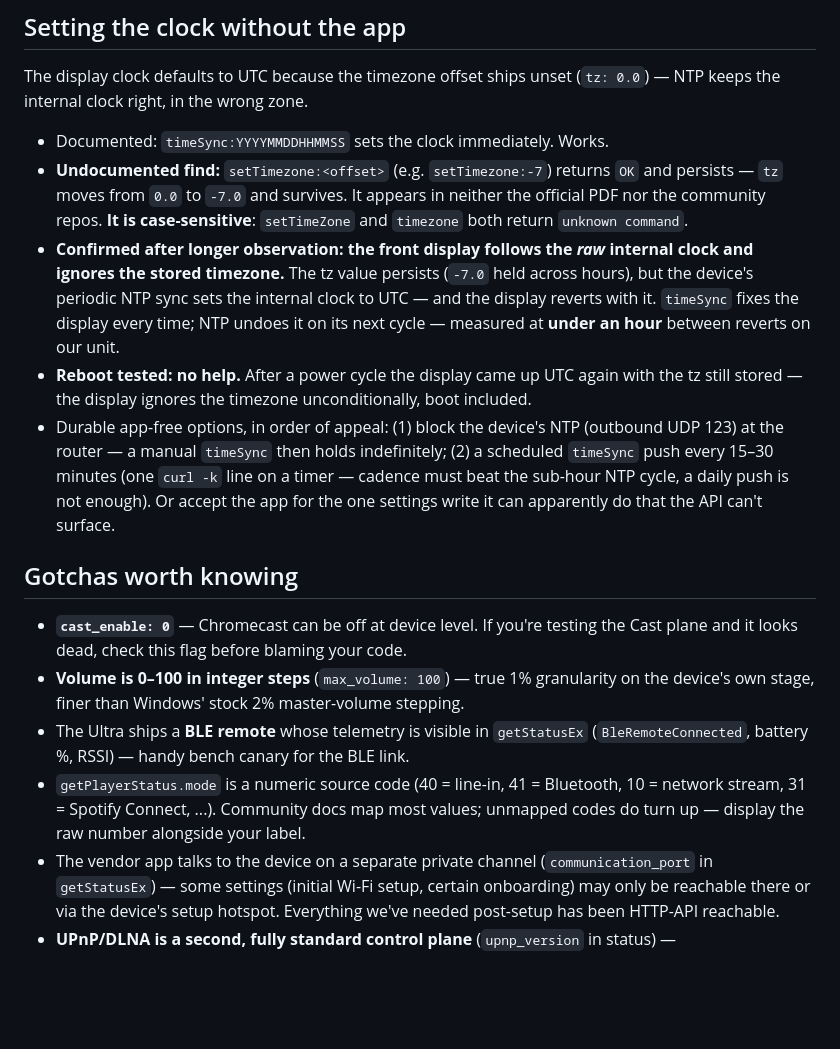
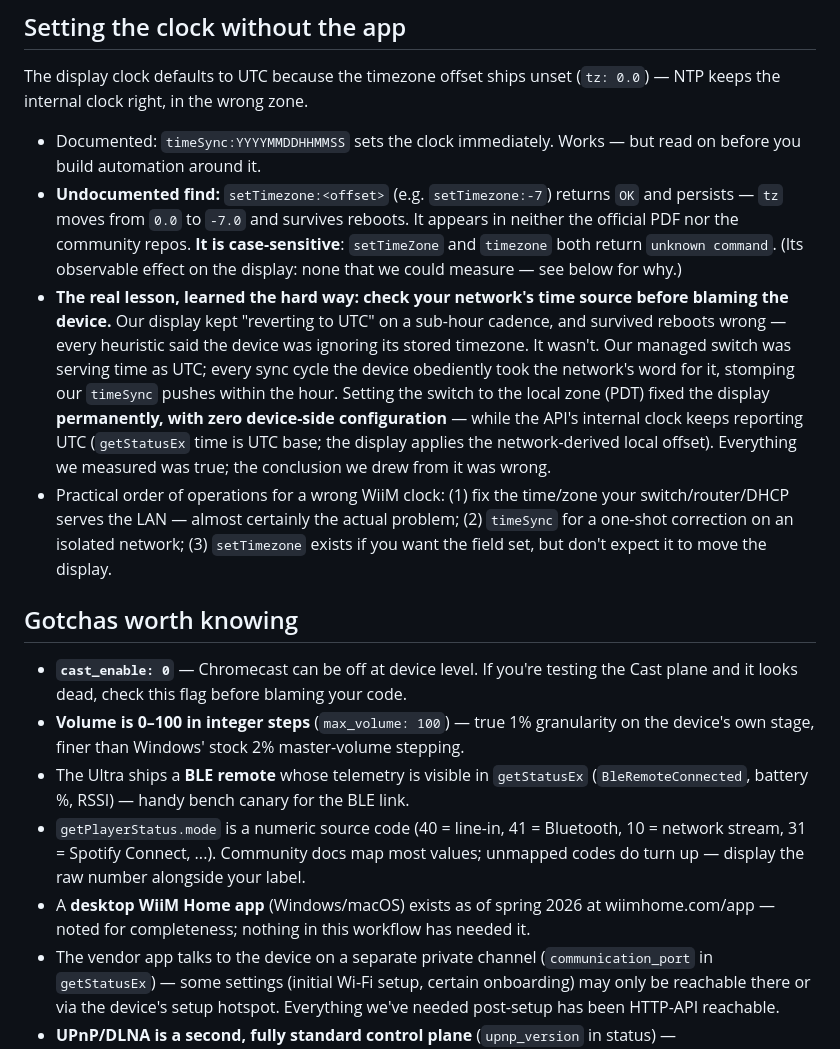
Before and after one commit to halrad-com/mbxhub, a Markdown page: docs/fieldnotes/wiim-ultra-field-notes.md, the part around the change. GitHub-like rendering; blank space fills up the shorter version.

Commit message:
fieldnotes: WiiM clock mystery solved - it was the switch's time source
Correction of the previous two clock conclusions: the device was never
ignoring anything. The managed switch served LAN time as UTC, so every sync
'reverted' the display and survived reboots wrong. Switch set to PDT ->
display permanently correct, zero device config; the API clock stays UTC
base with the network-derived offset applied at display. Rewritten as the
actual lesson: check the network time source before blaming the device.
Also noted the desktop WiiM Home app's existence (unused here).

```diff
--- a/docs/fieldnotes/wiim-ultra-field-notes.md
+++ b/docs/fieldnotes/wiim-ultra-field-notes.md
@@ -37,23 +37,26 @@ command the official documentation doesn't admit exists.
 The display clock defaults to UTC because the timezone offset ships unset (`tz: 0.0`) —
 NTP keeps the internal clock right, in the wrong zone.
 
-- Documented: `timeSync:YYYYMMDDHHMMSS` sets the clock immediately. Works.
+- Documented: `timeSync:YYYYMMDDHHMMSS` sets the clock immediately. Works — but read on
+  before you build automation around it.
 - **Undocumented find:** `setTimezone:<offset>` (e.g. `setTimezone:-7`) returns `OK` and
-  persists — `tz` moves from `0.0` to `-7.0` and survives. It appears in neither the
-  official PDF nor the community repos. **It is case-sensitive**: `setTimeZone` and
-  `timezone` both return `unknown command`.
-- **Confirmed after longer observation: the front display follows the *raw* internal
-  clock and ignores the stored timezone.** The tz value persists (`-7.0` held across
-  hours), but the device's periodic NTP sync sets the internal clock to UTC — and the
-  display reverts with it. `timeSync` fixes the display every time; NTP undoes it on its
-  next cycle — measured at **under an hour** between reverts on our unit.
-- **Reboot tested: no help.** After a power cycle the display came up UTC again with the
-  tz still stored — the display ignores the timezone unconditionally, boot included.
-- Durable app-free options, in order of appeal: (1) block the device's NTP (outbound
-  UDP 123) at the router — a manual `timeSync` then holds indefinitely; (2) a scheduled
-  `timeSync` push every 15–30 minutes (one `curl -k` line on a timer — cadence must beat
-  the sub-hour NTP cycle, a daily push is not enough). Or accept the app for the one
-  settings write it can apparently do that the API can't surface.
+  persists — `tz` moves from `0.0` to `-7.0` and survives reboots. It appears in neither
+  the official PDF nor the community repos. **It is case-sensitive**: `setTimeZone` and
+  `timezone` both return `unknown command`. (Its observable effect on the display: none
+  that we could measure — see below for why.)
+- **The real lesson, learned the hard way: check your network's time source before
+  blaming the device.** Our display kept "reverting to UTC" on a sub-hour cadence, and
+  survived reboots wrong — every heuristic said the device was ignoring its stored
+  timezone. It wasn't. Our managed switch was serving time as UTC; every sync cycle the
+  device obediently took the network's word for it, stomping our `timeSync` pushes within
+  the hour. Setting the switch to the local zone (PDT) fixed the display **permanently,
+  with zero device-side configuration** — while the API's internal clock keeps reporting
+  UTC (`getStatusEx` time is UTC base; the display applies the network-derived local
+  offset). Everything we measured was true; the conclusion we drew from it was wrong.
+- Practical order of operations for a wrong WiiM clock: (1) fix the time/zone your
+  switch/router/DHCP serves the LAN — almost certainly the actual problem; (2) `timeSync`
+  for a one-shot correction on an isolated network; (3) `setTimezone` exists if you want
+  the field set, but don't expect it to move the display.
 
 ## Gotchas worth knowing
 
@@ -66,6 +69,8 @@ NTP keeps the internal clock right, in the wrong zone.
 - `getPlayerStatus.mode` is a numeric source code (40 = line-in, 41 = Bluetooth,
   10 = network stream, 31 = Spotify Connect, ...). Community docs map most values;
   unmapped codes do turn up — display the raw number alongside your label.
+- A **desktop WiiM Home app** (Windows/macOS) exists as of spring 2026 at wiimhome.com/app —
+  noted for completeness; nothing in this workflow has needed it.
 - The vendor app talks to the device on a separate private channel (`communication_port`
   in `getStatusEx`) — some settings (initial Wi-Fi setup, certain onboarding) may only be
   reachable there or via the device's setup hotspot. Everything we've needed post-setup
```
